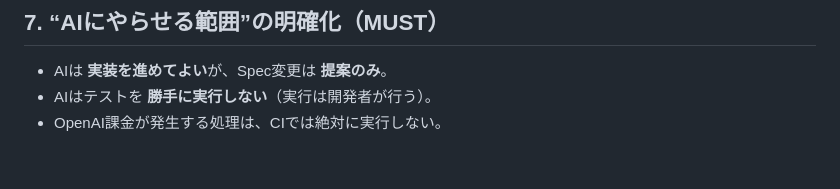
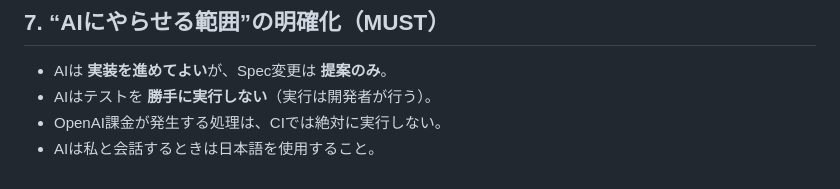
Before and after one commit to undefined-0825/permy, a Markdown page: docs/ssot/SSOT.md, the part around the change. Drawn GitHub-style.

Commit message:
日本語で会話

```diff
--- a/docs/ssot/SSOT.md
+++ b/docs/ssot/SSOT.md
@@ -151,3 +151,4 @@ AIが「完成」「更新済み」と言う前に、以下が全て満たされ
 - AIは **実装を進めてよい**が、Spec変更は **提案のみ**。
 - AIはテストを **勝手に実行しない**（実行は開発者が行う）。
 - OpenAI課金が発生する処理は、CIでは絶対に実行しない。
+- AIは私と会話するときは日本語を使用すること。
```
